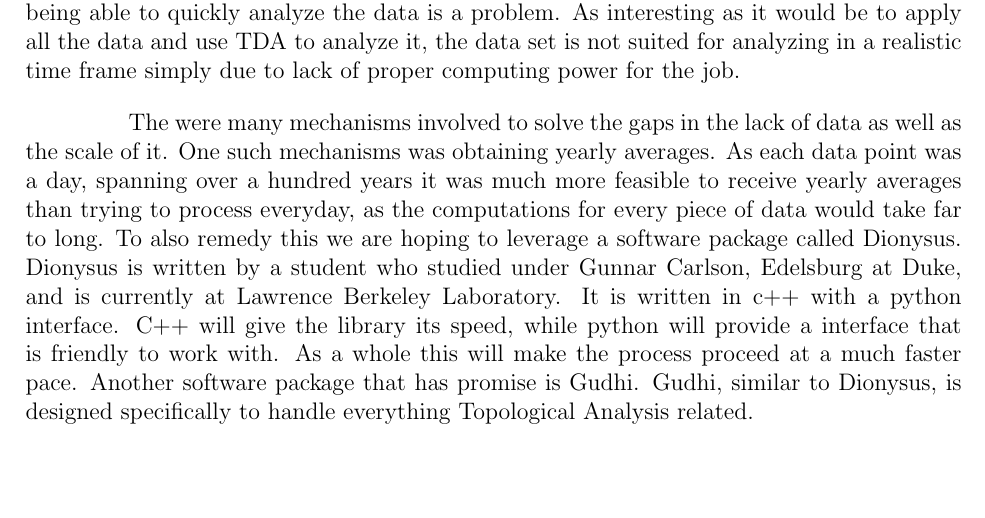
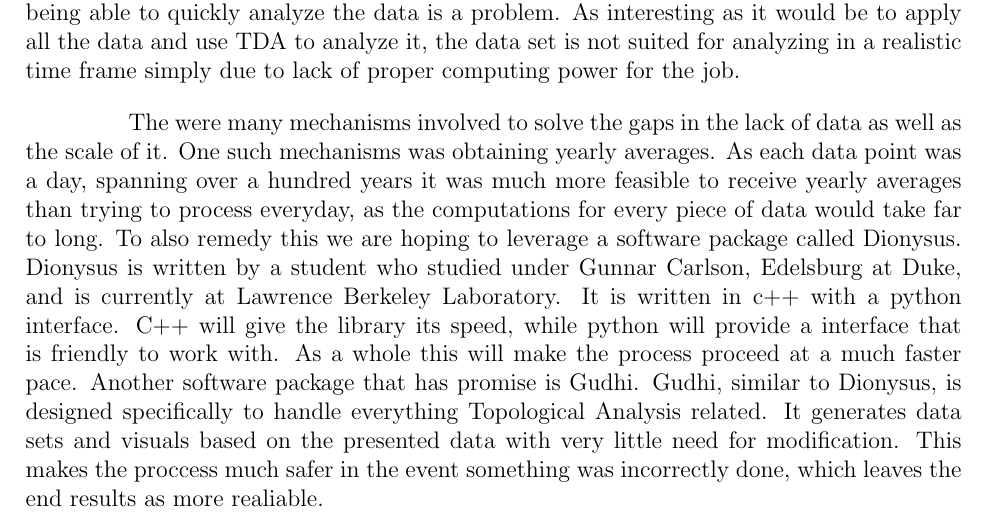
Before and after one commit to jmeadows4/MATH399-Final, a LaTeX document (Topology_Final_Project.tex): part of page 4 of 11, cut so that both start at the same text, the shorter picture padded with empty space. Compiled offline with pdfLaTeX.

Commit message:
Update Topology_Final_Project.tex

```diff
--- a/Topology_Final_Project.tex
+++ b/Topology_Final_Project.tex
@@ -63,7 +63,7 @@ The amount of data being collected in the world is an unbelievably large amount
 
 Topological Data Analysis allows effective and thorough examinations of all this data. In the case of Tahoe weather data there are some severe issues that needed to be overcome to be able to properly analyze the data. One such problem is the data set was first started in 1903, over 118 years ago. This creates issues where there is occasionally incomplete data spanning large gaps in time. There are also new data types added over time, such as snow, minimum temperatures, and maximum temperatures. Not only do all those issues arise, but the scale of the data is a problem that is hard to overcome. With 40,000 lines contained in the CSV file, each containing one to six pieces of data, it is understandable the being able to quickly analyze the data is a problem. As interesting as it would be to apply all the data and use TDA to analyze it, the data set is not suited for analyzing in a realistic time frame simply due to lack of proper computing power for the job.
 
-The were many mechanisms involved to solve the gaps in the lack of data as well as the scale of it. One such mechanisms was obtaining yearly averages. As each data point was a day, spanning over a hundred years it was much more feasible to receive yearly averages than trying to process everyday, as the computations for every piece of data would take far to long. To also remedy this we are hoping to leverage a software package called Dionysus. Dionysus is written by a student who studied under Gunnar Carlson, Edelsburg at Duke, and is currently at Lawrence Berkeley Laboratory. It is written in c++ with a python interface. C++ will give the library its speed, while python will provide a interface that is friendly to work with. As a whole this will make the process proceed at a much faster pace. Another software package that has promise is Gudhi. Gudhi, similar to Dionysus, is designed specifically to handle everything Topological Analysis related.
+The were many mechanisms involved to solve the gaps in the lack of data as well as the scale of it. One such mechanisms was obtaining yearly averages. As each data point was a day, spanning over a hundred years it was much more feasible to receive yearly averages than trying to process everyday, as the computations for every piece of data would take far to long. To also remedy this we are hoping to leverage a software package called Dionysus. Dionysus is written by a student who studied under Gunnar Carlson, Edelsburg at Duke, and is currently at Lawrence Berkeley Laboratory. It is written in c++ with a python interface. C++ will give the library its speed, while python will provide a interface that is friendly to work with. As a whole this will make the process proceed at a much faster pace. Another software package that has promise is Gudhi. Gudhi, similar to Dionysus, is designed specifically to handle everything Topological Analysis related. It generates data sets and visuals based on the presented data with very little need for modification. This makes the proccess much safer in the event something was incorrectly done, which leaves the end results as more realiable.
 
 
 \clearpage
```
